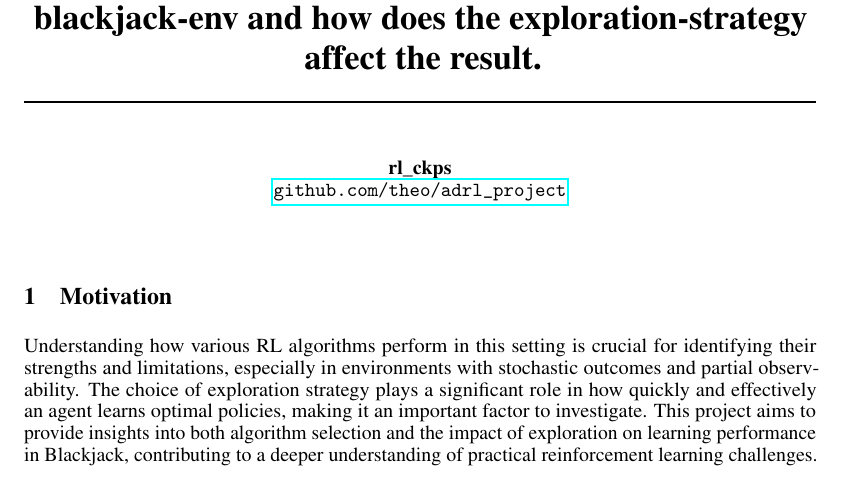
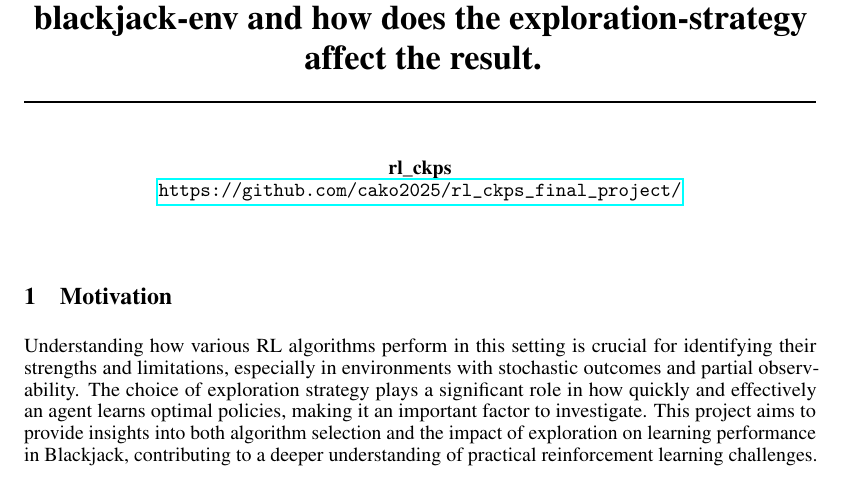
Before and after one commit to cako2025/rl_ckps_final_project, a LaTeX document (proposal/proposal.tex): part of page 1 of 2, cut so that both start at the same text. Compiled offline with pdfLaTeX.

Commit message:
proposal added link to repo

```diff
--- a/proposal/proposal.tex
+++ b/proposal/proposal.tex
@@ -20,7 +20,7 @@
 
 How successful are different RL-Algorithm on the blackjack-env and how does the exploration-strategy affect the result.}
 % TODO: add your real name and real link
-\author{rl\_ckps \\ \url{github.com/theo/adrl_project}}
+\author{rl\_ckps \\ \url{https://github.com/cako2025/rl_ckps_final_project/}}
 
 \begin{document}
 
```
Also changed, not shown: proposal/proposal.pdf.
